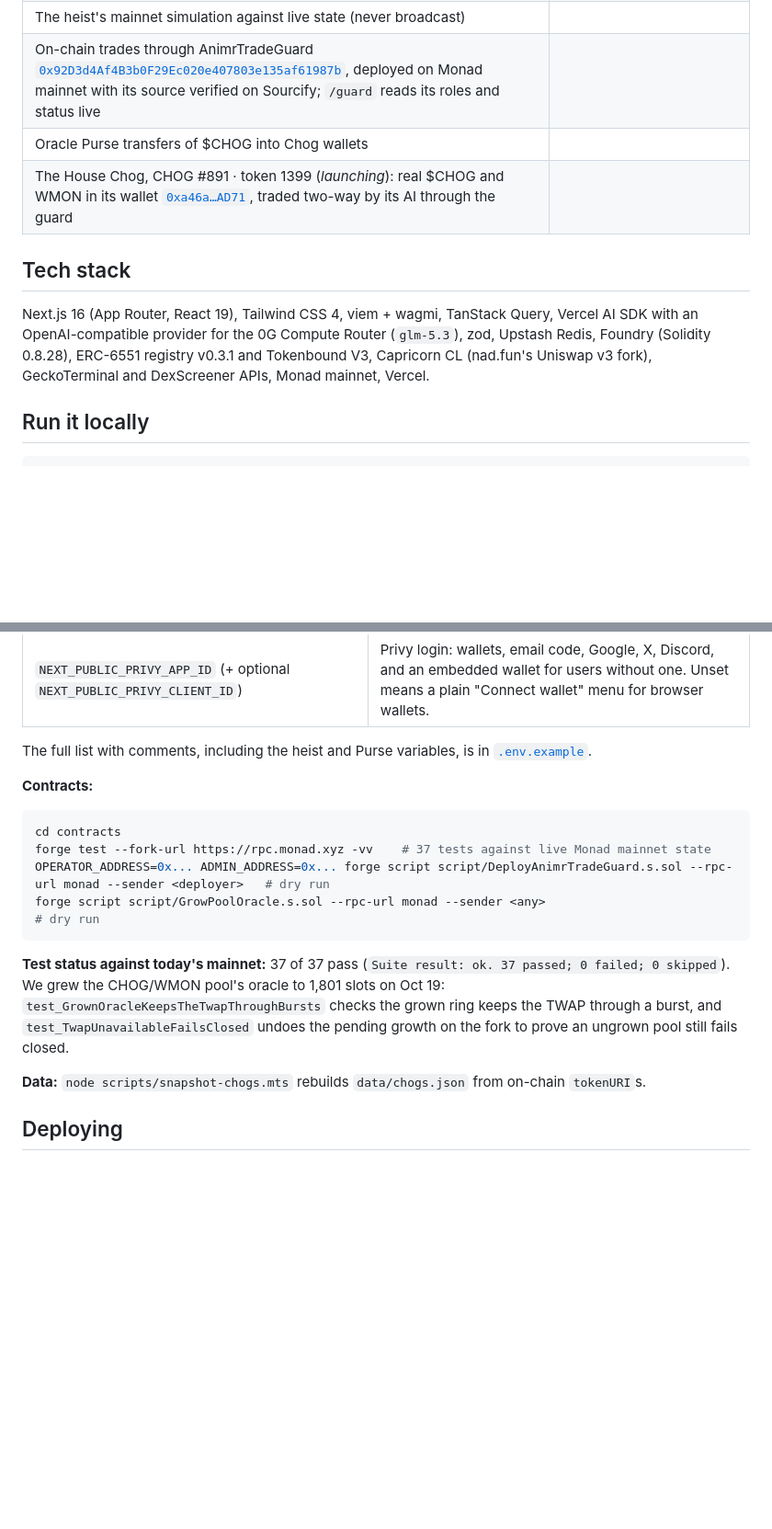
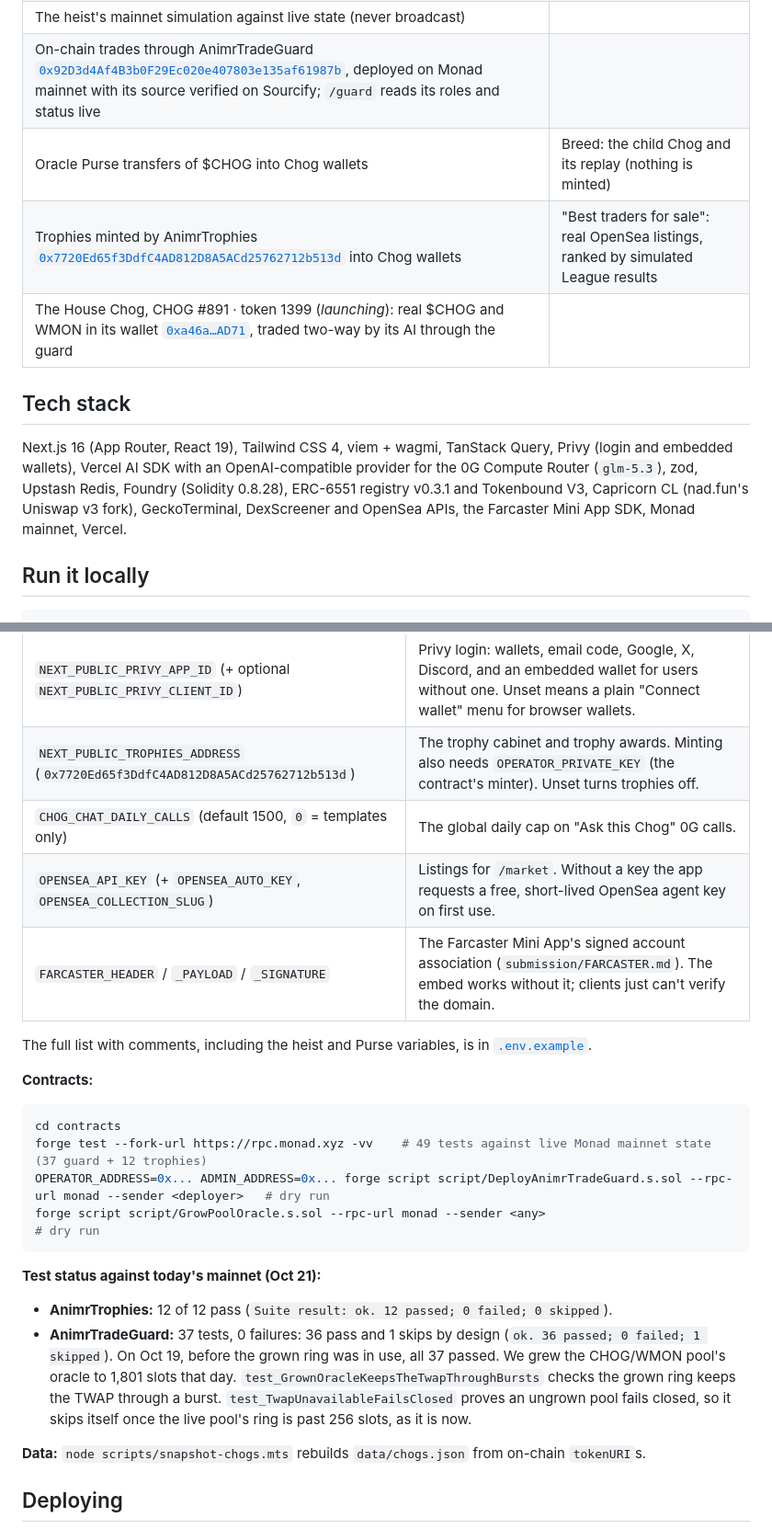
Before and after one commit to mrnetwork0001/Animr, a Markdown page: README.md, 2 parts joined by grey strips. Shown at 92% size. Rendered like a GitHub page; blank space fills up the shorter version.

````diff
--- a/README.md
+++ b/README.md
@@ -67,12 +85,13 @@ Full design, data flow, security model and costs: **[ARCHITECTURE.md](ARCHITECTU
 | 0G Compute LLM calls and their receipts (provider, request ID, cost, provider tier) | Past Bells before the first live ring are replays rebuilt from real candles (labelled) |
 | The heist's mainnet simulation against live state (never broadcast) | |
 | On-chain trades through AnimrTradeGuard [`0x92D3d4Af4B3b0F29Ec020e407803e135af61987b`](https://monadscan.com/address/0x92D3d4Af4B3b0F29Ec020e407803e135af61987b), deployed on Monad mainnet with its source verified on Sourcify; `/guard` reads its roles and status live | |
-| Oracle Purse transfers of $CHOG into Chog wallets | |
+| Oracle Purse transfers of $CHOG into Chog wallets | Breed: the child Chog and its replay (nothing is minted) |
+| Trophies minted by AnimrTrophies [`0x7720Ed65f3DdfC4AD812D8A5ACd25762712b513d`](https://monadscan.com/address/0x7720Ed65f3DdfC4AD812D8A5ACd25762712b513d) into Chog wallets | "Best traders for sale": real OpenSea listings, ranked by simulated League results |
 | The House Chog, CHOG #891 · token 1399 (*launching*): real $CHOG and WMON in its wallet [`0xa46a…AD71`](https://monadscan.com/address/0xa46aE2364eDa19C7d8fCe7F5878C93E50aB2AD71), traded two-way by its AI through the guard | |
 
 ## Tech stack
 
-Next.js 16 (App Router, React 19), Tailwind CSS 4, viem + wagmi, TanStack Query, Vercel AI SDK with an OpenAI-compatible provider for the 0G Compute Router (`glm-5.3`), zod, Upstash Redis, Foundry (Solidity 0.8.28), ERC-6551 registry v0.3.1 and Tokenbound V3, Capricorn CL (nad.fun's Uniswap v3 fork), GeckoTerminal and DexScreener APIs, Monad mainnet, Vercel.
+Next.js 16 (App Router, React 19), Tailwind CSS 4, viem + wagmi, TanStack Query, Privy (login and embedded wallets), Vercel AI SDK with an OpenAI-compatible provider for the 0G Compute Router (`glm-5.3`), zod, Upstash Redis, Foundry (Solidity 0.8.28), ERC-6551 registry v0.3.1 and Tokenbound V3, Capricorn CL (nad.fun's Uniswap v3 fork), GeckoTerminal, DexScreener and OpenSea APIs, the Farcaster Mini App SDK, Monad mainnet, Vercel.
 
 ## Run it locally
 
@@ -95,6 +114,10 @@ With no keys at all, everything except the LLM works. The League, Time Machine,
 | `ORACLE_PURSE_CHOG` (default 5000, `0` turns it off) | The Oracle Purse a settled live Bell shows as "on its way" until a transfer is recorded. |
 | `ANIMR_MANUAL_RUNS_PER_DAY` (default 400) | The "Think now" cap. |
 | `NEXT_PUBLIC_PRIVY_APP_ID` (+ optional `NEXT_PUBLIC_PRIVY_CLIENT_ID`) | Privy login: wallets, email code, Google, X, Discord, and an embedded wallet for users without one. Unset means a plain "Connect wallet" menu for browser wallets. |
+| `NEXT_PUBLIC_TROPHIES_ADDRESS` (`0x7720Ed65f3DdfC4AD812D8A5ACd25762712b513d`) | The trophy cabinet and trophy awards. Minting also needs `OPERATOR_PRIVATE_KEY` (the contract's minter). Unset turns trophies off. |
+| `CHOG_CHAT_DAILY_CALLS` (default 1500, `0` = templates only) | The global daily cap on "Ask this Chog" 0G calls. |
+| `OPENSEA_API_KEY` (+ `OPENSEA_AUTO_KEY`, `OPENSEA_COLLECTION_SLUG`) | Listings for `/market`. Without a key the app requests a free, short-lived OpenSea agent key on first use. |
+| `FARCASTER_HEADER` / `_PAYLOAD` / `_SIGNATURE` | The Farcaster Mini App's signed account association (`submission/FARCASTER.md`). The embed works without it; clients just can't verify the domain. |
 
 The full list with comments, including the heist and Purse variables, is in [`.env.example`](.env.example).
 
@@ -102,12 +125,14 @@ The full list with comments, including the heist and Purse variables, is in [`.e
 
 ```bash
 cd contracts
-forge test --fork-url https://rpc.monad.xyz -vv    # 37 tests against live Monad mainnet state
+forge test --fork-url https://rpc.monad.xyz -vv    # 49 tests against live Monad mainnet state (37 guard + 12 trophies)
 OPERATOR_ADDRESS=0x... ADMIN_ADDRESS=0x... forge script script/DeployAnimrTradeGuard.s.sol --rpc-url monad --sender <deployer>   # dry run
 forge script script/GrowPoolOracle.s.sol --rpc-url monad --sender <any>                                                              # dry run
 ```
 
-**Test status against today's mainnet:** 37 of 37 pass (`Suite result: ok. 37 passed; 0 failed; 0 skipped`). We grew the CHOG/WMON pool's oracle to 1,801 slots on Oct 19: `test_GrownOracleKeepsTheTwapThroughBursts` checks the grown ring keeps the TWAP through a burst, and `test_TwapUnavailableFailsClosed` undoes the pending growth on the fork to prove an ungrown pool still fails closed.
+**Test status against today's mainnet (Oct 21):**
+- **AnimrTrophies:** 12 of 12 pass (`Suite result: ok. 12 passed; 0 failed; 0 skipped`).
+- **AnimrTradeGuard:** 37 tests, 0 failures: 36 pass and 1 skips by design (`ok. 36 passed; 0 failed; 1 skipped`). On Oct 19, before the grown ring was in use, all 37 passed. We grew the CHOG/WMON pool's oracle to 1,801 slots that day. `test_GrownOracleKeepsTheTwapThroughBursts` checks the grown ring keeps the TWAP through a burst. `test_TwapUnavailableFailsClosed` proves an ungrown pool fails closed, so it skips itself once the live pool's ring is past 256 slots, as it is now.
 
 **Data:** `node scripts/snapshot-chogs.mts` rebuilds `data/chogs.json` from on-chain `tokenURI`s.
 
````
Also changed, not shown: other parts of README.md (+44 -12 lines).
